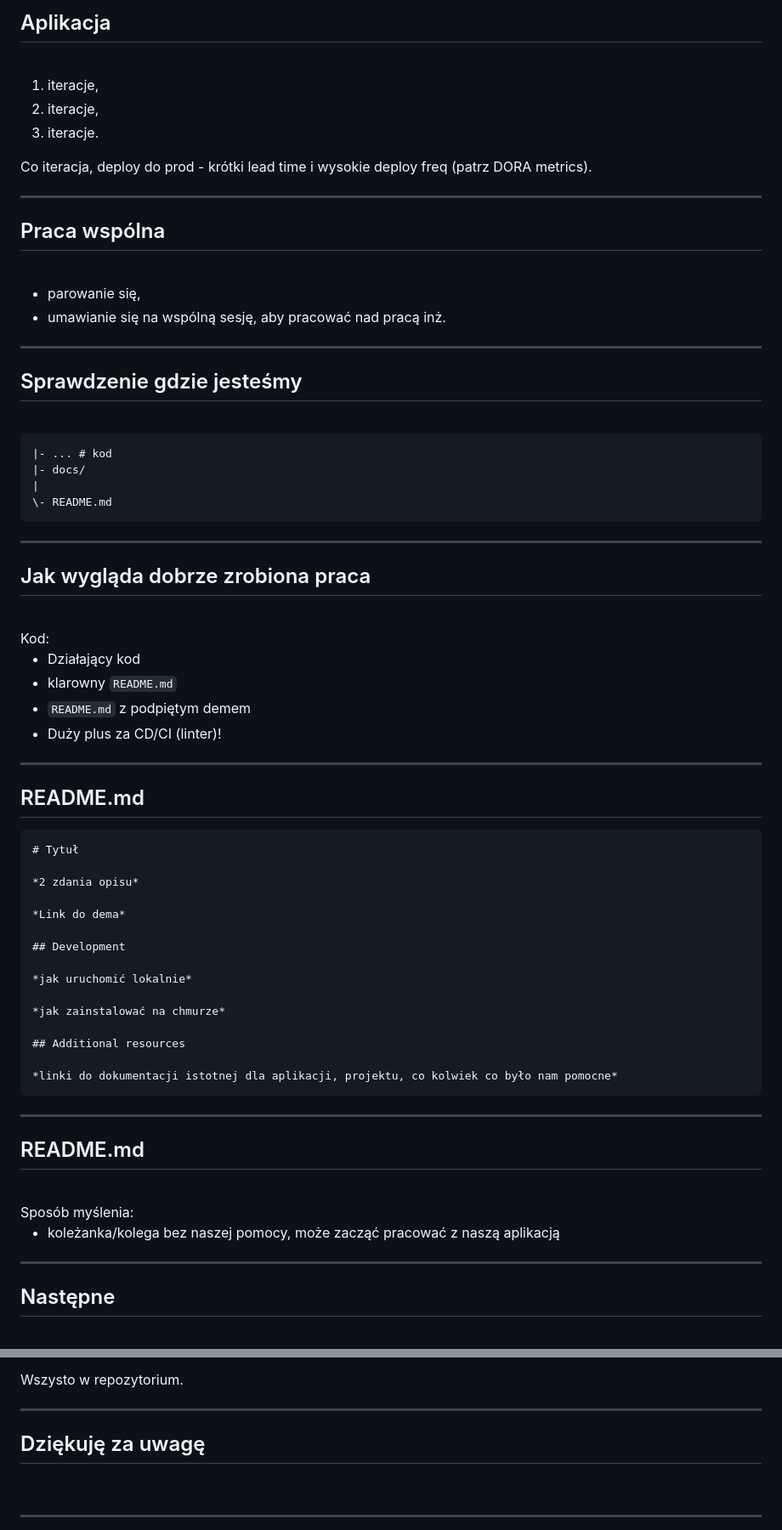
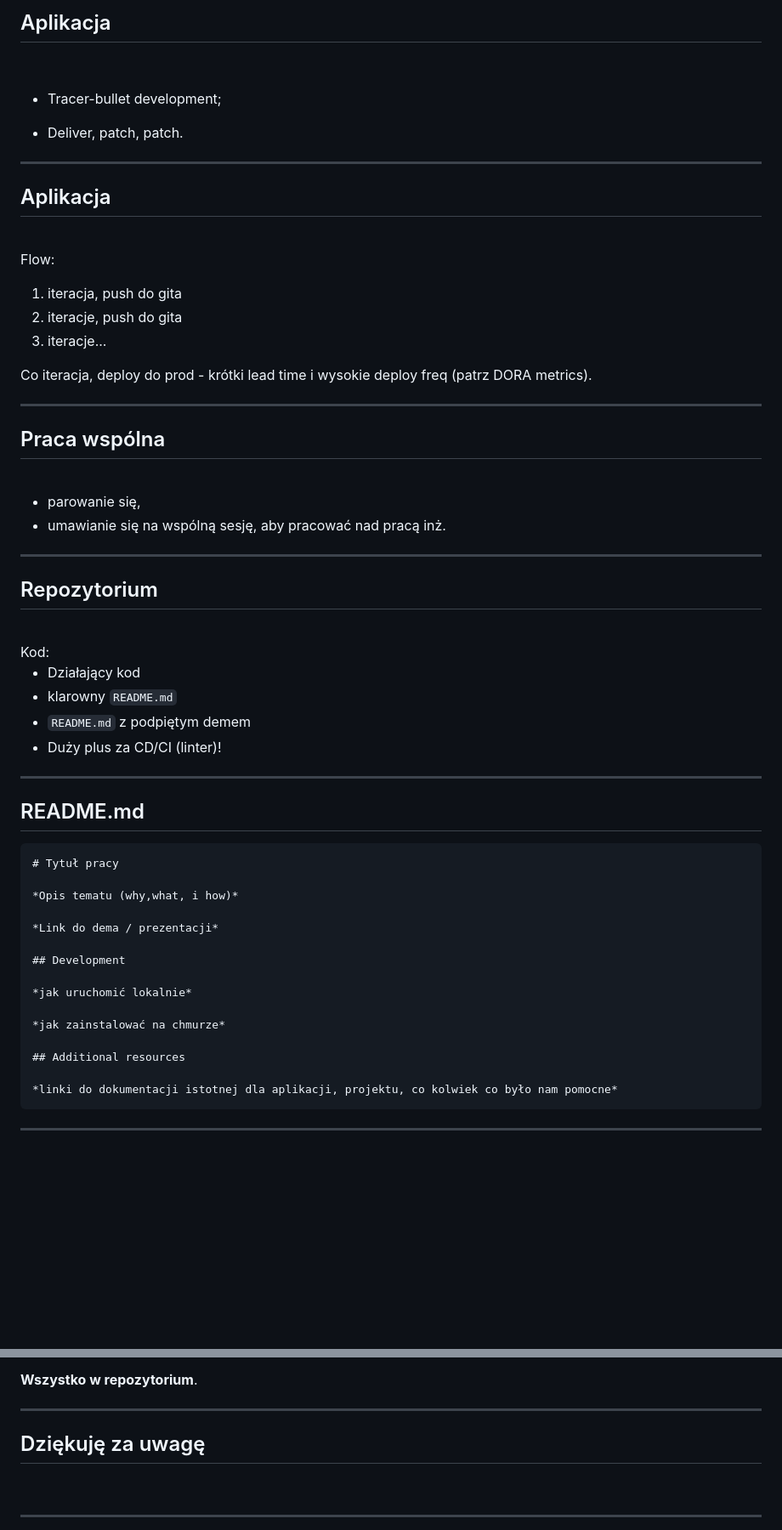
Before and after one commit to wojciech11/se_techniczny_projekt_nowatorski, a Markdown page: 11_wstep_semestr_2/slides.md, 2 parts joined by grey strips. Shown: that part at 85% size. GitHub-like rendering; blank space fills up the shorter version.

````diff
--- a/11_wstep_semestr_2/slides.md
+++ b/11_wstep_semestr_2/slides.md
@@ -28,9 +71,20 @@ Budowa aplikacji  ma najwyższy priorytet.
 ## Aplikacja
 <br />
 
-1. iteracje,
-2. iteracje,
-3. iteracje.
+- Tracer-bullet development;
+
+- Deliver, patch, patch.
+
+---
+<!-- _class: lead -->
+## Aplikacja
+<br />
+
+Flow:
+
+1. iteracja, push do gita
+2. iteracje, push do gita
+3. iteracje...
 
 Co iteracja, deploy do prod - krótki lead time i wysokie deploy freq (patrz DORA metrics).
 
@@ -44,18 +98,7 @@ Co iteracja, deploy do prod - krótki lead time i wysokie deploy freq (patrz DOR
 
 ---
 <!-- _class: lead -->
-## Sprawdzenie gdzie jesteśmy
-<br />
-
-```
-|- ... # kod
-|- docs/
-|
-\- README.md
-```
----
-<!-- _class: lead -->
-## Jak wygląda dobrze zrobiona praca
+## Repozytorium
 <br>
 Kod:
 
@@ -69,11 +112,11 @@ Kod:
 ## README.md
 
 ```markdown
-# Tytuł
+# Tytuł pracy
 
-*2 zdania opisu*
+*Opis tematu (why,what, i how)*
 
-*Link do dema*
+*Link do dema / prezentacji*
 
 ## Development
 
@@ -85,17 +128,3 @@ Kod:
 
 *linki do dokumentacji istotnej dla aplikacji, projektu, co kolwiek co było nam pomocne*
 ```
-
----
-<!-- _class: lead -->
-## README.md
-<br />
-Sposób myślenia:
-
-- koleżanka/kolega bez naszej pomocy, może zacząć pracować z naszą aplikacją
-
----
-<!-- _class: lead -->
-## Następne
-<br />
-
@@ -169,6 +220,6 @@ Warto przeczytać - ([writing with power](https://www.amazon.com/Writing-Power-T
 - część pisemna
 
-Wszysto w repozytorium.
+**Wszystko w repozytorium**.
 
 ---
 <!-- _class: lead -->
````
Also changed, not shown: other parts of 11_wstep_semestr_2/slides.md (+117 -52 lines), 11_wstep_semestr_2/img/_81e65d0d-188e-4ab2-bb3f-73df0074a822.jpeg (added), 2 other files.
